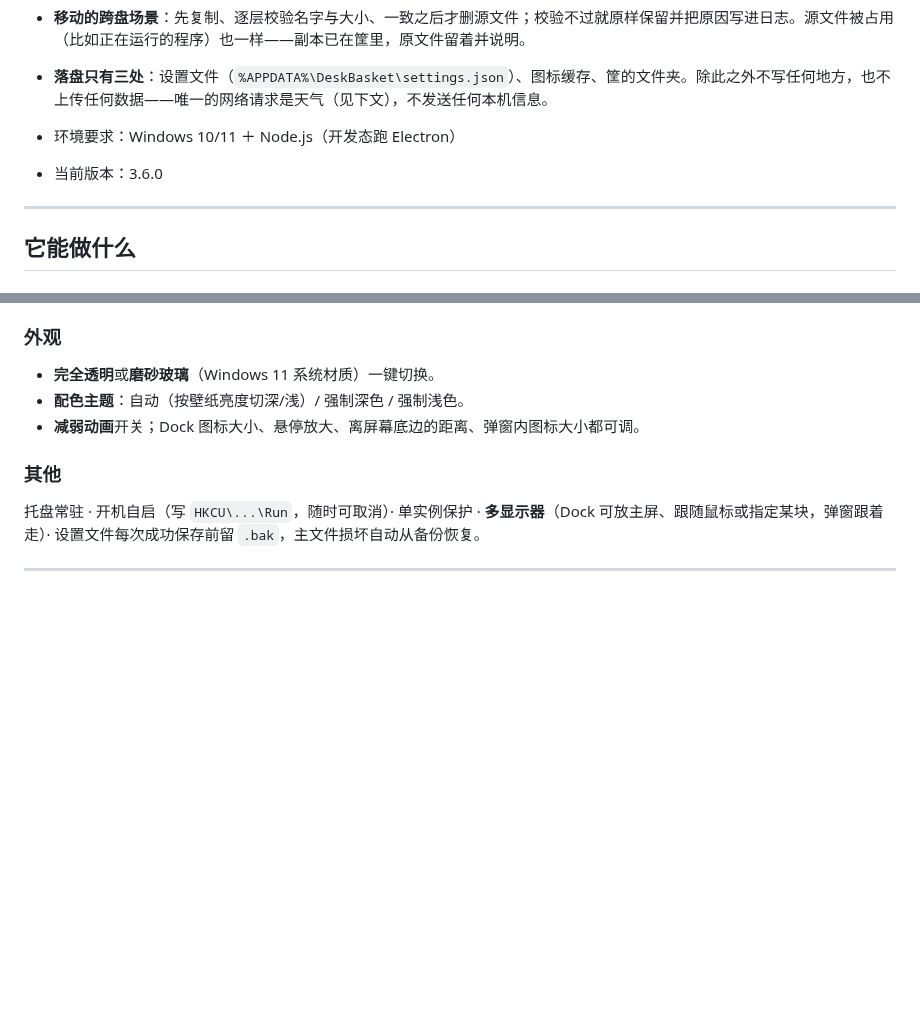
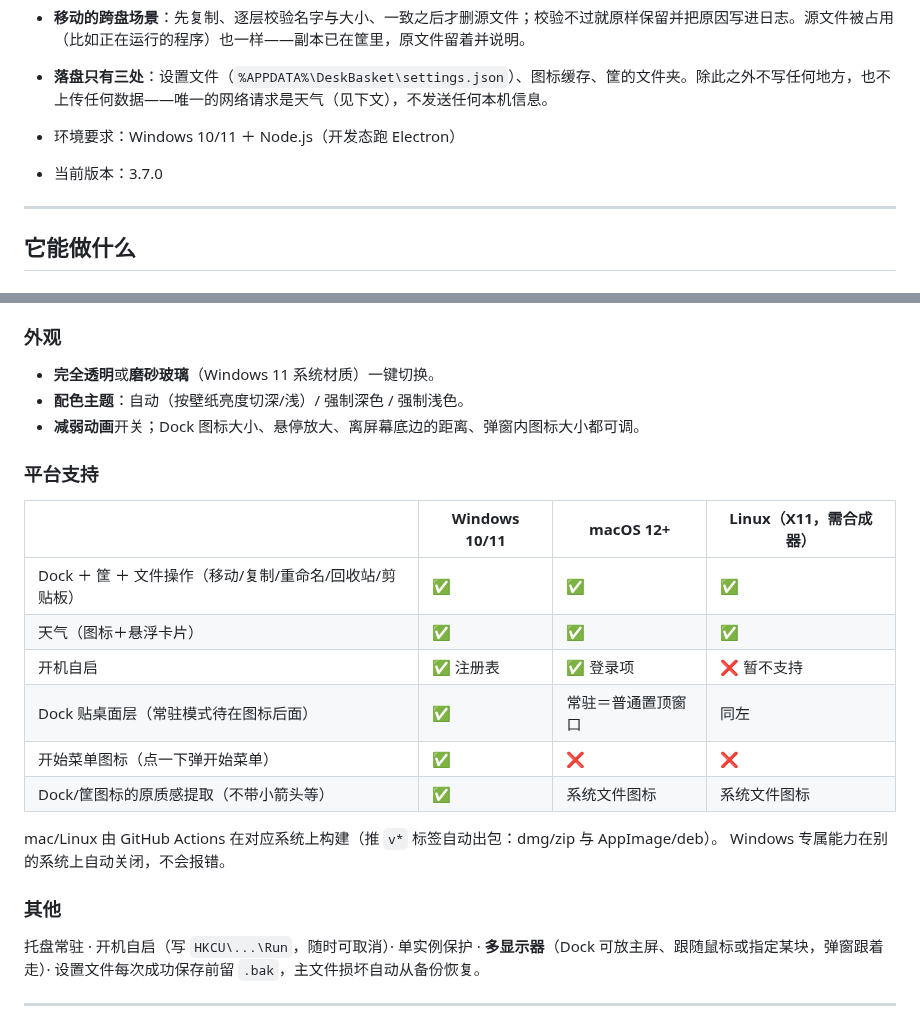
Before and after one commit to shi-tou1234/cmchen-desktopbox, a Markdown page: README.md, 2 parts joined by grey strips. Drawn GitHub-style; blank space fills up the shorter version.

```diff
--- a/README.md
+++ b/README.md
@@ -11,7 +11,7 @@ Windows 桌面整理工具：把散落的文件、文件夹、快捷方式收进
 - **落盘只有三处**：设置文件（`%APPDATA%\DeskBasket\settings.json`）、图标缓存、筐的文件夹。除此之外不写任何地方，也不上传任何数据——唯一的网络请求是天气（见下文），不发送任何本机信息。
 
 - 环境要求：Windows 10/11 ＋ Node.js（开发态跑 Electron）
-- 当前版本：3.6.0
+- 当前版本：3.7.0
 
 ---
 
@@ -72,6 +72,20 @@ Windows 桌面整理工具：把散落的文件、文件夹、快捷方式收进
 - **完全透明**或**磨砂玻璃**（Windows 11 系统材质）一键切换。
 - **配色主题**：自动（按壁纸亮度切深/浅）/ 强制深色 / 强制浅色。
 - **减弱动画**开关；Dock 图标大小、悬停放大、离屏幕底边的距离、弹窗内图标大小都可调。
+
+### 平台支持
+
+| | Windows 10/11 | macOS 12+ | Linux（X11，需合成器） |
+|---|---|---|---|
+| Dock ＋ 筐 ＋ 文件操作（移动/复制/重命名/回收站/剪贴板） | ✅ | ✅ | ✅ |
+| 天气（图标＋悬浮卡片） | ✅ | ✅ | ✅ |
+| 开机自启 | ✅ 注册表 | ✅ 登录项 | ❌ 暂不支持 |
+| Dock 贴桌面层（常驻模式待在图标后面） | ✅ | 常驻＝普通置顶窗口 | 同左 |
+| 开始菜单图标（点一下弹开始菜单） | ✅ | ❌ | ❌ |
+| Dock/筐图标的原质感提取（不带小箭头等） | ✅ | 系统文件图标 | 系统文件图标 |
+
+mac/Linux 由 GitHub Actions 在对应系统上构建（推 `v*` 标签自动出包：dmg/zip 与 AppImage/deb）。
+Windows 专属能力在别的系统上自动关闭，不会报错。
 
 ### 其他
 
```
Also changed, not shown: assets/icon.png (added), 9 other files.
